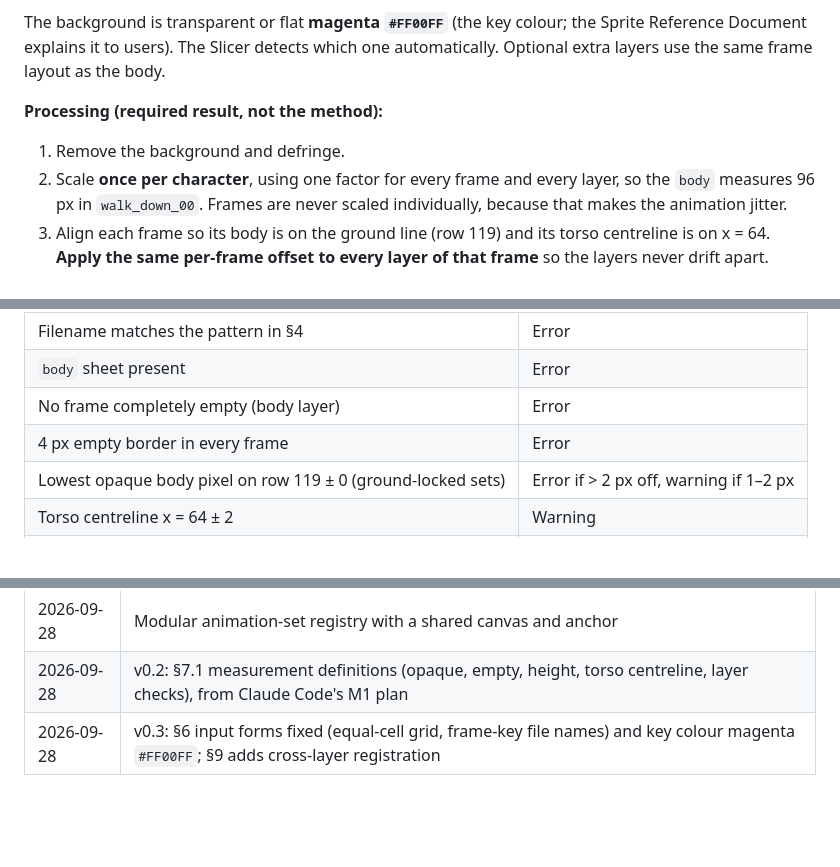
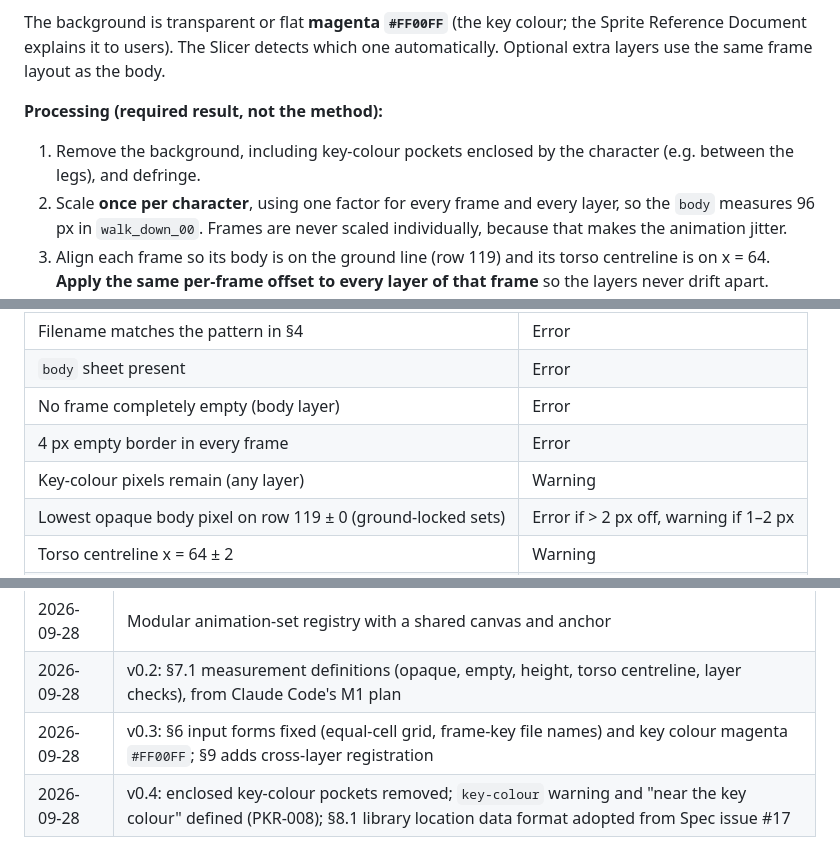
Before and after one commit to Ciprognola/PokeRPG, a Markdown page: docs/ASSET_SPEC.md, 3 parts joined by grey strips. GitHub-like rendering; blank space fills up the shorter version.

```diff
--- a/docs/ASSET_SPEC.md
+++ b/docs/ASSET_SPEC.md
@@ -155,7 +155,7 @@ Placeholder: this carries expressions. Canvas size, expression list and naming a
 The background is transparent or flat **magenta `#FF00FF`** (the key colour; the Sprite Reference Document explains it to users). The Slicer detects which one automatically. Optional extra layers use the same frame layout as the body.
 
 **Processing (required result, not the method):**
-1. Remove the background and defringe.
+1. Remove the background, including key-colour pockets enclosed by the character (e.g. between the legs), and defringe.
 2. Scale **once per character**, using one factor for every frame and every layer, so the `body` measures 96 px in `walk_down_00`. Frames are never scaled individually, because that makes the animation jitter.
 3. Align each frame so its body is on the ground line (row 119) and its torso centreline is on x = 64. **Apply the same per-frame offset to every layer of that frame** so the layers never drift apart.
 4. Pack each layer into a 768 × 512 sheet and write the atlas JSON.
@@ -174,6 +174,7 @@ The background is transparent or flat **magenta `#FF00FF`** (the key colour; the
 | `body` sheet present | Error |
 | No frame completely empty (body layer) | Error |
 | 4 px empty border in every frame | Error |
+| Key-colour pixels remain (any layer) | Warning |
 | Lowest opaque body pixel on row 119 ± 0 (ground-locked sets) | Error if > 2 px off, warning if 1–2 px |
 | Torso centreline x = 64 ± 2 | Warning |
 | Body height 96 ± 4 px in every body frame (bob included) | Warning, error if outside ± 8 |
@@ -224,3 +256,4 @@ The `specVersion` field in JSON files is the asset format version. It stays `"0.
 | 2026-09-28 | Modular animation-set registry with a shared canvas and anchor |
 | 2026-09-28 | v0.2: §7.1 measurement definitions (opaque, empty, height, torso centreline, layer checks), from Claude Code's M1 plan |
 | 2026-09-28 | v0.3: §6 input forms fixed (equal-cell grid, frame-key file names) and key colour magenta `#FF00FF`; §9 adds cross-layer registration |
+| 2026-09-28 | v0.4: enclosed key-colour pockets removed; `key-colour` warning and "near the key colour" defined (PKR-008); §8.1 library location data format adopted from Spec issue #17 |
```
Also changed, not shown: other parts of docs/ASSET_SPEC.md (+33 -2 lines), docs/STORY_SCHEMA.md (+7 -5 lines).
